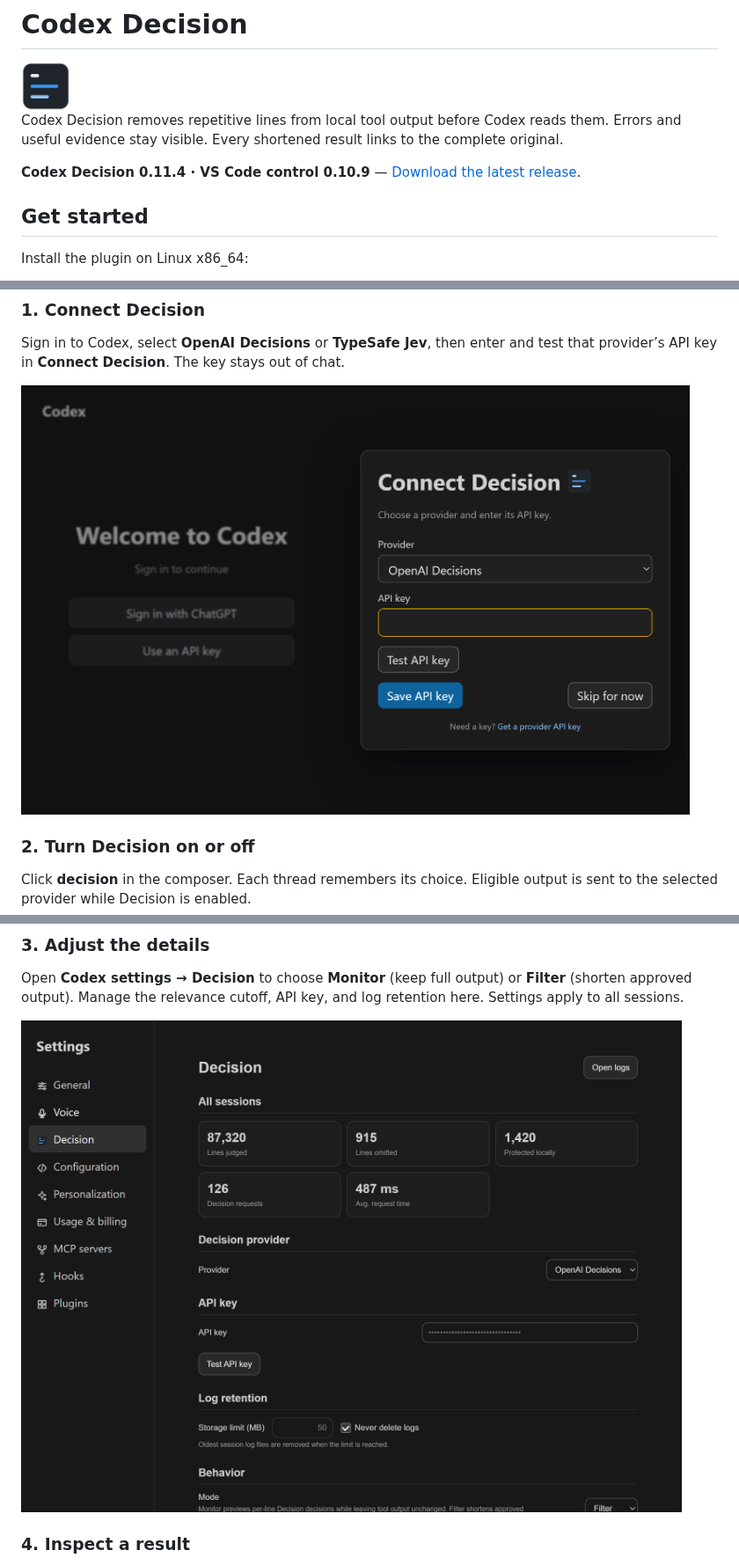
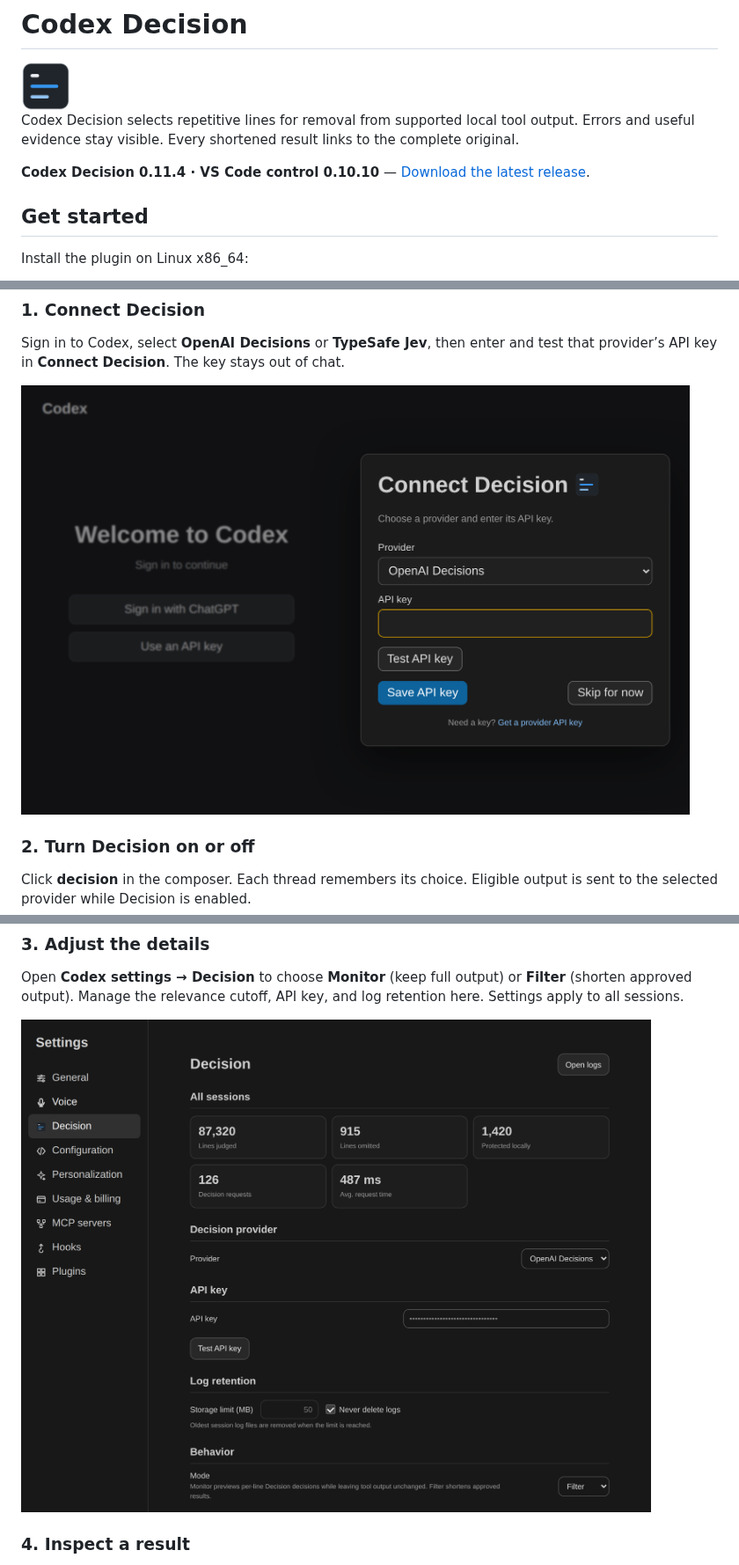
Before and after one commit to PhilippElhaus/Codex-Decision, a Markdown page: README.md, 3 parts joined by grey strips. Shown at 88% size. Drawn GitHub-style; pictures changed too: docs/images/decision-connect.png, docs/images/decision-settings-overview.png.

Commit message:
Prepare Decision release documentation and portable verification

```diff
--- a/README.md
+++ b/README.md
@@ -2,9 +2,9 @@
 
 <img src="assets/logo.png" width="56" alt="Codex Decision logo">
 
-Codex Decision removes repetitive lines from local tool output before Codex reads them. Errors and useful evidence stay visible. Every shortened result links to the complete original.
+Codex Decision selects repetitive lines for removal from supported local tool output. Errors and useful evidence stay visible. Every shortened result links to the complete original.
 
-**Codex Decision 0.11.4 · VS Code control 0.10.9** — [Download the latest release](https://github.com/PhilippElhaus/Codex-Decision/releases/latest).
+**Codex Decision 0.11.4 · VS Code control 0.10.10** — [Download the latest release](https://github.com/PhilippElhaus/Codex-Decision/releases/latest).
 
 ## Get started
 
```
Also changed, not shown: other parts of README.md (+1 -1 lines), docs/setup/setup_installation.md (+1 -1 lines), vscode-control/README.md (+1 -1 lines), docs/images/decision-settings-filters.png, 6 other files.
